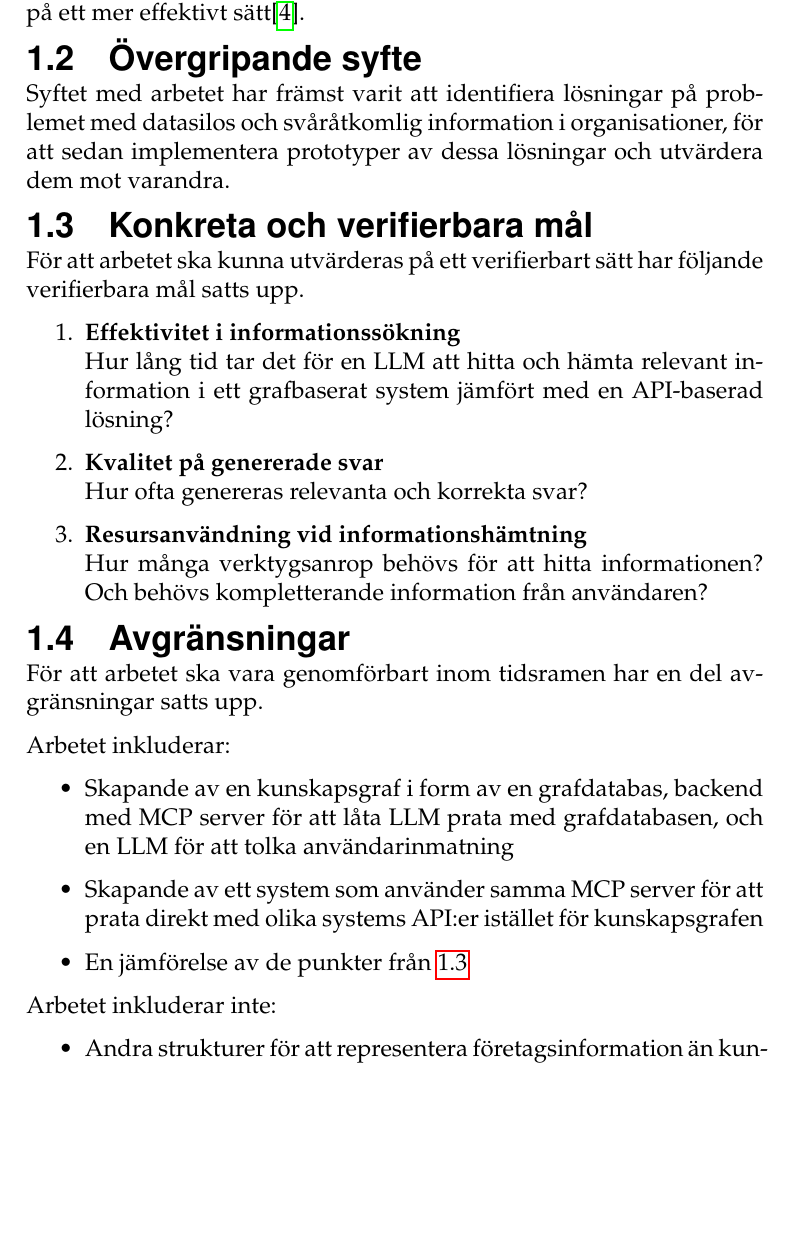
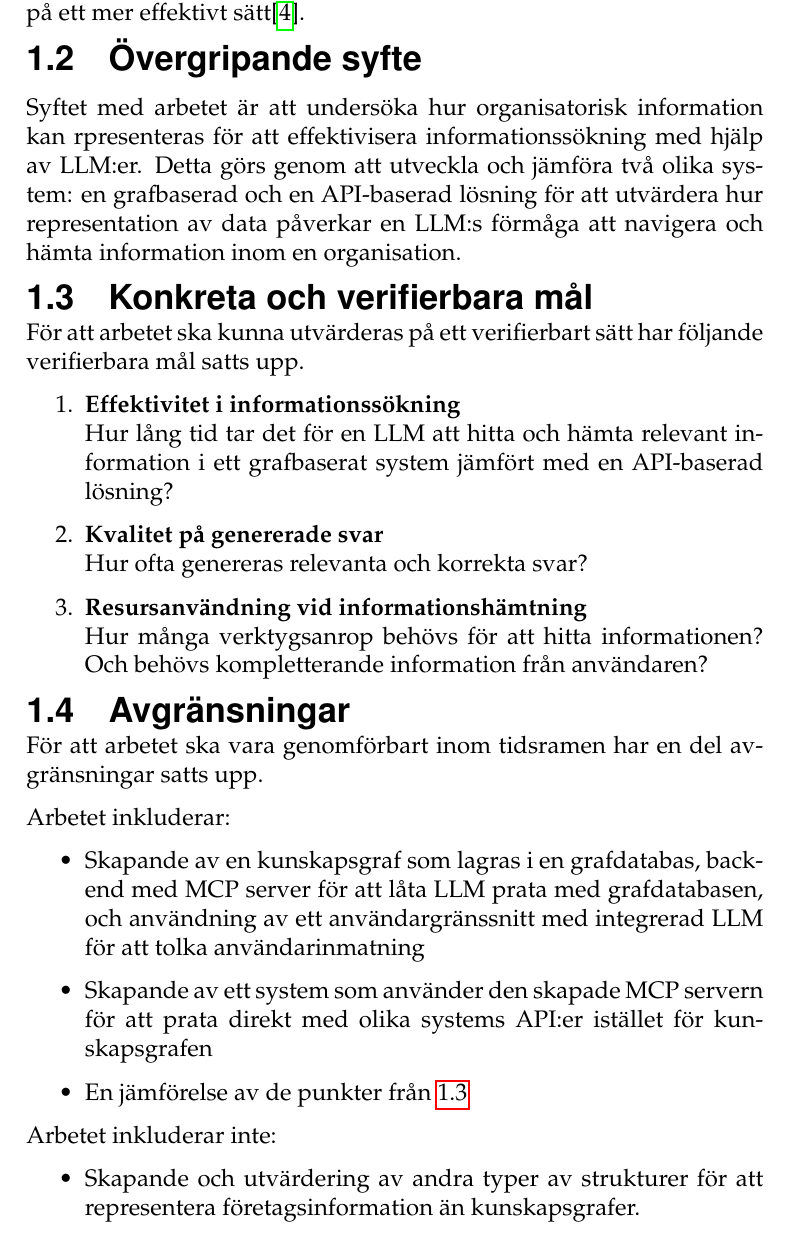
Before and after one commit to isak29/isak-bachelor-thesis, a LaTeX thesis (rapport/MiunThesisTemplate-master/thesis.tex, which reads rapport/MiunThesisTemplate-master/01-intro.tex): part of page 16 of 71, cut so that both start at the same text, the shorter picture padded with empty space. Compiled offline with pdfLaTeX.

Commit message:
intro changes

```diff
--- a/rapport/MiunThesisTemplate-master/01-intro.tex
+++ b/rapport/MiunThesisTemplate-master/01-intro.tex
@@ -26,7 +26,9 @@ Dessa kunskapsgrafer kan sedan användas av AI-system för att förstå relation
 
 \subsection{\translate{Övergripande syfte}}\label{subsec:aim}
 \noindent
-Syftet med arbetet har främst varit att identifiera lösningar på problemet med datasilos och svåråtkomlig information i organisationer, för att sedan implementera prototyper av dessa lösningar och utvärdera dem mot varandra.
+
+Syftet med arbetet är att undersöka hur organisatorisk information kan rpresenteras för att effektivisera informationssökning med hjälp av LLM:er.
+Detta görs genom att utveckla och jämföra två olika system: en grafbaserad och en API-baserad lösning för att utvärdera hur representation av data påverkar en LLM:s förmåga att navigera och hämta information inom en organisation.
 
 \subsection{\translate{Konkreta och verifierbara mål}}\label{subsec:researchquestion}
 För att arbetet ska kunna utvärderas på ett verifierbart sätt har följande verifierbara mål satts upp.
@@ -46,15 +48,15 @@ För att arbetet ska vara genomförbart inom tidsramen har en del avgränsningar
 
 Arbetet inkluderar:
 \begin{itemize}
-  \item {Skapande av en kunskapsgraf i form av en grafdatabas, backend med MCP server för att låta LLM prata med grafdatabasen, och en LLM för att tolka användarinmatning}
-  \item {Skapande av ett system som använder samma MCP server för att prata direkt med olika systems API:er istället för kunskapsgrafen}
+  \item {Skapande av en kunskapsgraf som lagras i en grafdatabas, backend med MCP server för att låta LLM prata med grafdatabasen, och användning av ett användargränssnitt med integrerad LLM för att tolka användarinmatning}
+  \item {Skapande av ett system som använder den skapade MCP servern för att prata direkt med olika systems API:er istället för kunskapsgrafen}
   \item {En jämförelse av de punkter från \ref{subsec:researchquestion}}
 \end{itemize}
 
 Arbetet inkluderar inte:
 \begin{itemize}
-  \item{Andra strukturer för att representera företagsinformation än kunskapsgrafer.}
-  \item{Automatiserad överföring av data från de olika systemen till grafdatabasen.}
+  \item{Skapande och utvärdering av andra typer av strukturer för att representera företagsinformation än kunskapsgrafer.}
+  \item{Skapande av ett system för automatisk överföring av data från de externa systemen till grafdatabasen.}
 \end{itemize}
 
 \subsection{\translate{Översikt}}\label{subsec:outline}
```
Also changed, not shown: 1 other file.
